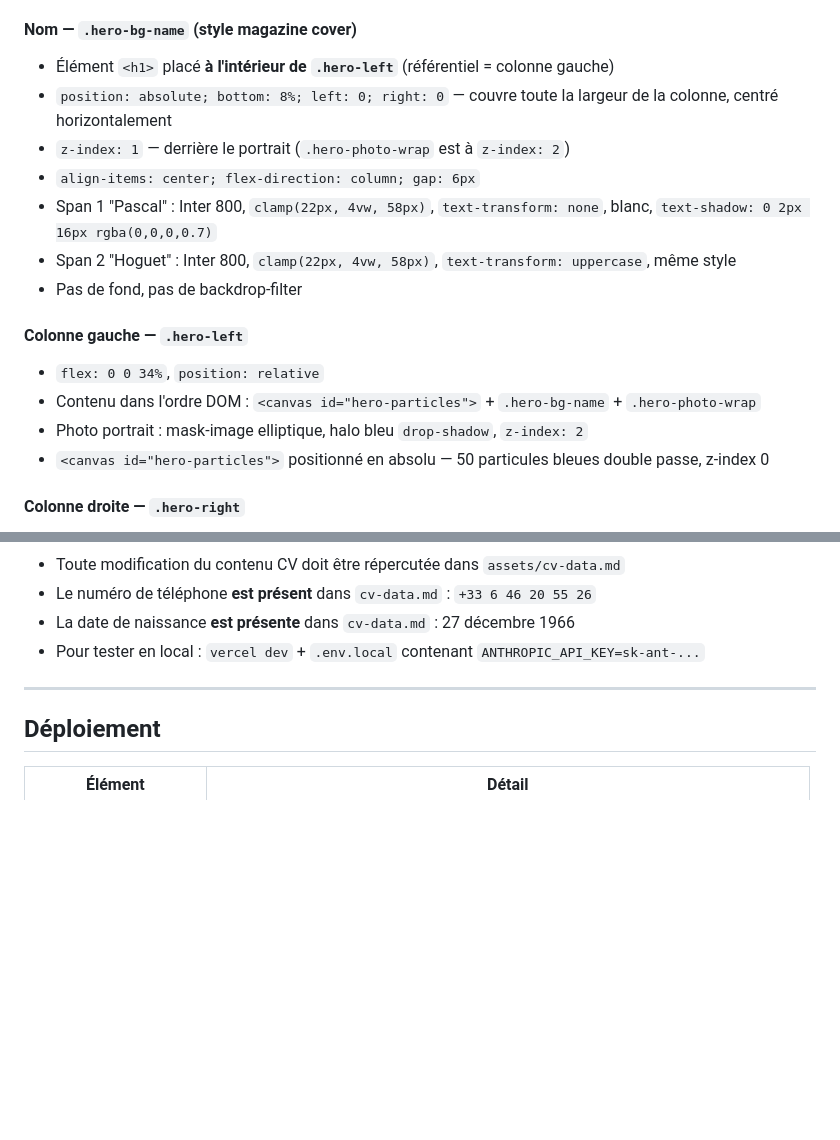
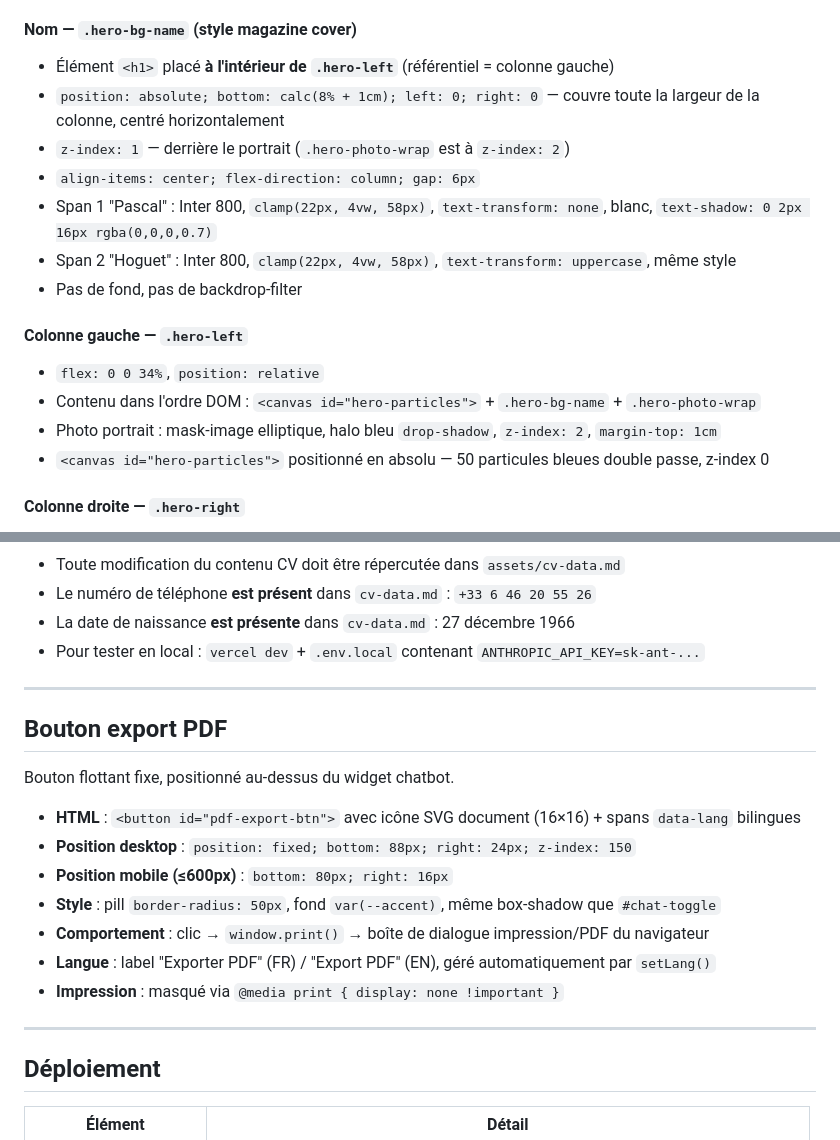
Before and after one commit to phoguet/profil-cv, a Markdown page: docs/spec.md, 2 parts joined by grey strips. Rendered like a GitHub page; blank space fills up the shorter version.

Commit message:
docs: ajout section bouton export PDF dans spec.md
Co-Authored-By: Claude Sonnet 4.6 <noreply@anthropic.com>

```diff
--- a/docs/spec.md
+++ b/docs/spec.md
@@ -39,7 +39,7 @@ Layout flex desktop : colonne gauche 34% (photo) + colonne droite flex:1 (identi
 
 #### Nom — `.hero-bg-name` (style magazine cover)
 - Élément `<h1>` placé **à l'intérieur de `.hero-left`** (référentiel = colonne gauche)
-- `position: absolute; bottom: 8%; left: 0; right: 0` — couvre toute la largeur de la colonne, centré horizontalement
+- `position: absolute; bottom: calc(8% + 1cm); left: 0; right: 0` — couvre toute la largeur de la colonne, centré horizontalement
 - `z-index: 1` — derrière le portrait (`.hero-photo-wrap` est à `z-index: 2`)
 - `align-items: center; flex-direction: column; gap: 6px`
 - Span 1 "Pascal" : Inter 800, `clamp(22px, 4vw, 58px)`, `text-transform: none`, blanc, `text-shadow: 0 2px 16px rgba(0,0,0,0.7)`
@@ -49,7 +49,7 @@ Layout flex desktop : colonne gauche 34% (photo) + colonne droite flex:1 (identi
 #### Colonne gauche — `.hero-left`
 - `flex: 0 0 34%`, `position: relative`
 - Contenu dans l'ordre DOM : `<canvas id="hero-particles">` + `.hero-bg-name` + `.hero-photo-wrap`
-- Photo portrait : mask-image elliptique, halo bleu `drop-shadow`, `z-index: 2`
+- Photo portrait : mask-image elliptique, halo bleu `drop-shadow`, `z-index: 2`, `margin-top: 1cm`
 - `<canvas id="hero-particles">` positionné en absolu — 50 particules bleues double passe, z-index 0
 
 #### Colonne droite — `.hero-right`
@@ -195,6 +195,20 @@ Navigateur → POST /api/chat → Vercel Function → Claude Haiku 3.5
 
 ---
 
+## Bouton export PDF
+
+Bouton flottant fixe, positionné au-dessus du widget chatbot.
+
+- **HTML** : `<button id="pdf-export-btn">` avec icône SVG document (16×16) + spans `data-lang` bilingues
+- **Position desktop** : `position: fixed; bottom: 88px; right: 24px; z-index: 150`
+- **Position mobile (≤600px)** : `bottom: 80px; right: 16px`
+- **Style** : pill `border-radius: 50px`, fond `var(--accent)`, même box-shadow que `#chat-toggle`
+- **Comportement** : clic → `window.print()` → boîte de dialogue impression/PDF du navigateur
+- **Langue** : label "Exporter PDF" (FR) / "Export PDF" (EN), géré automatiquement par `setLang()`
+- **Impression** : masqué via `@media print { display: none !important }`
+
+---
+
 ## Déploiement
 
 | Élément | Détail |
```
